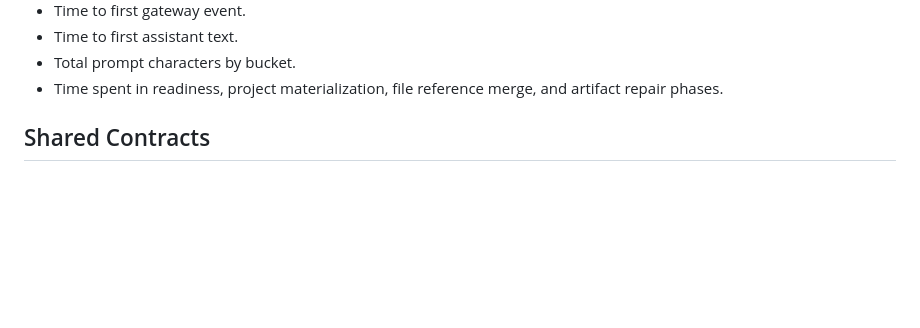
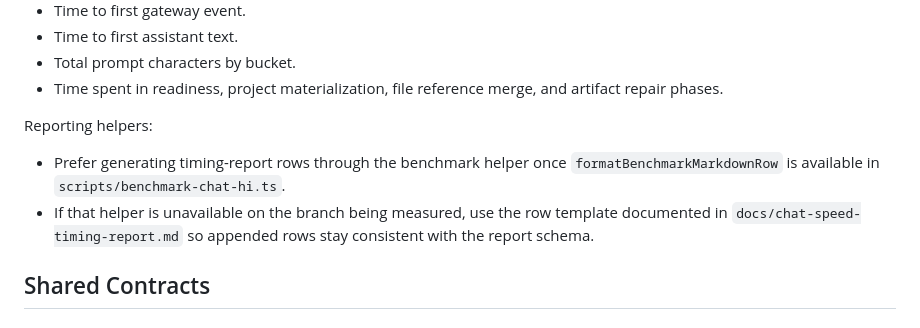
Before and after one commit to gikl-ai/scienceswarm, a Markdown page: docs/chat-speed-openclaw-tui-plan.md, the part around the change. Rendered like a GitHub page; blank space fills up the shorter version.

Commit message:
docs(chat): mention benchmark row helper

```diff
--- a/docs/chat-speed-openclaw-tui-plan.md
+++ b/docs/chat-speed-openclaw-tui-plan.md
@@ -54,6 +54,14 @@ Primary metrics:
 - Total prompt characters by bucket.
 - Time spent in readiness, project materialization, file reference merge, and
   artifact repair phases.
+
+Reporting helpers:
+
+- Prefer generating timing-report rows through the benchmark helper once
+  `formatBenchmarkMarkdownRow` is available in `scripts/benchmark-chat-hi.ts`.
+- If that helper is unavailable on the branch being measured, use the row
+  template documented in `docs/chat-speed-timing-report.md` so appended rows
+  stay consistent with the report schema.
 
 ## Shared Contracts
 
```
